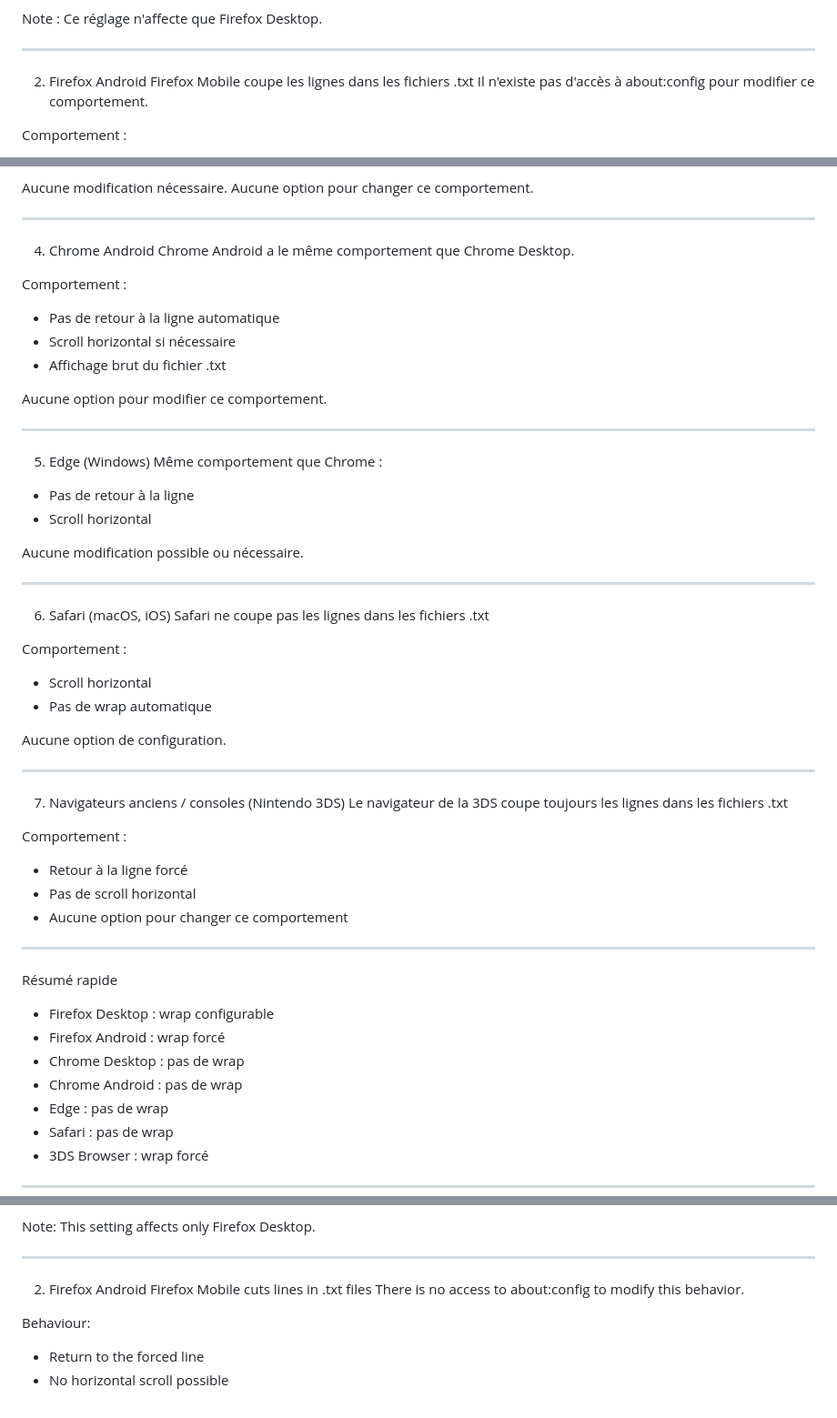
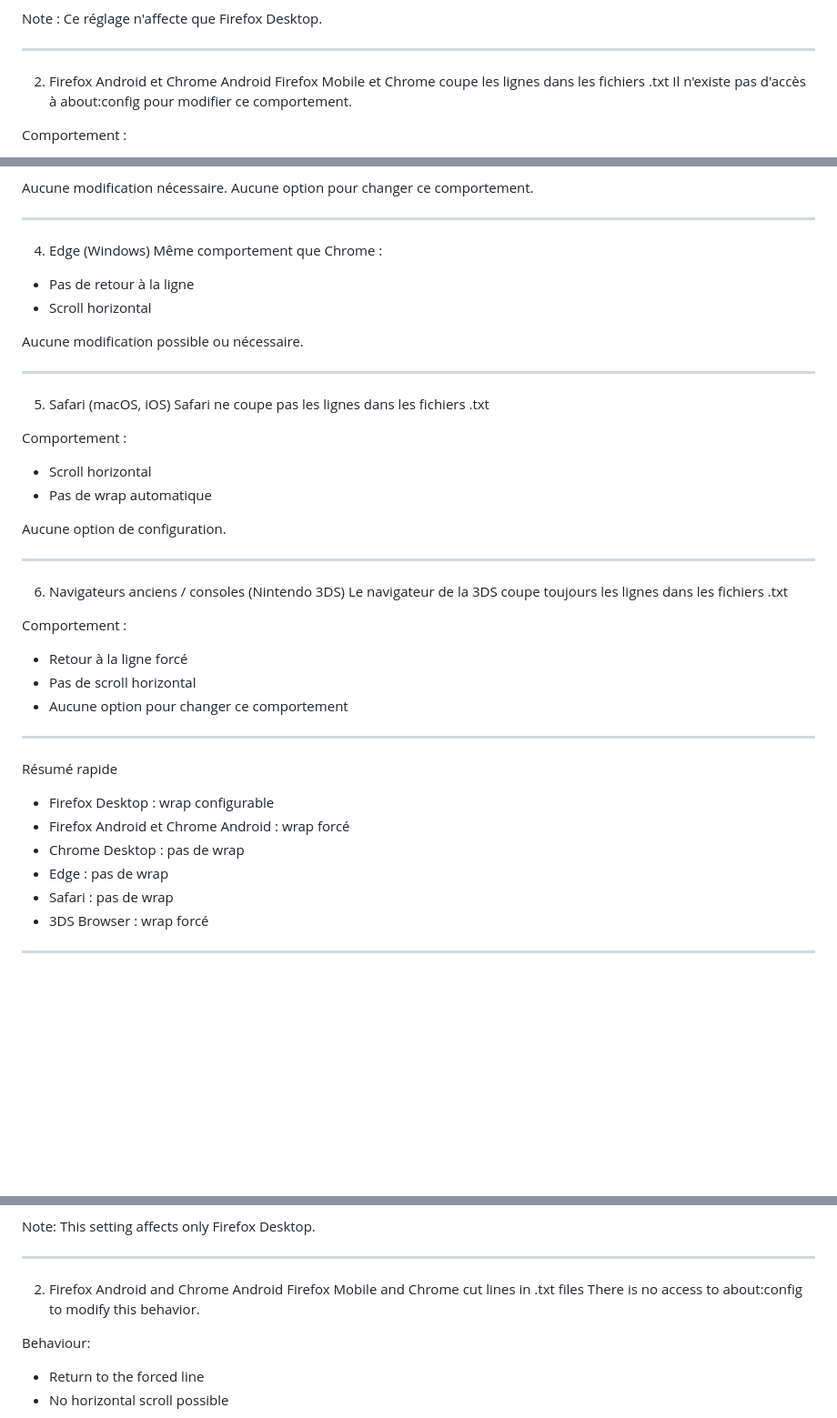
Before and after one commit to gabrielriviere999-commits/Portfolio-RiviereGabriel123456789, a Markdown page: README.md, 3 parts joined by grey strips. Shown at 91% size. Rendered like a GitHub page; blank space fills up the shorter version.

```diff
--- a/README.md
+++ b/README.md
@@ -34,8 +34,8 @@ Note : Ce réglage n'affecte que Firefox Desktop.
 
 ---
 
-2) Firefox Android
-Firefox Mobile coupe les lignes dans les fichiers .txt
+2) Firefox Android et Chrome Android
+Firefox Mobile et Chrome coupe les lignes dans les fichiers .txt
 Il n'existe pas d'accès à about:config pour modifier ce comportement.
 
 Comportement :
@@ -56,19 +56,7 @@ Aucune option pour changer ce comportement.
 
 ---
 
-4) Chrome Android
-Chrome Android a le même comportement que Chrome Desktop.
-
-Comportement :
-- Pas de retour à la ligne automatique
-- Scroll horizontal si nécessaire
-- Affichage brut du fichier .txt
-
-Aucune option pour modifier ce comportement.
-
----
-
-5) Edge (Windows)
+4) Edge (Windows)
 Même comportement que Chrome :
 - Pas de retour à la ligne
 - Scroll horizontal
@@ -77,7 +65,7 @@ Aucune modification possible ou nécessaire.
 
 ---
 
-6) Safari (macOS, iOS)
+5) Safari (macOS, iOS)
 Safari ne coupe pas les lignes dans les fichiers .txt
 
 Comportement :
@@ -88,7 +76,7 @@ Aucune option de configuration.
 
 ---
 
-7) Navigateurs anciens / consoles (Nintendo 3DS)
+6) Navigateurs anciens / consoles (Nintendo 3DS)
 Le navigateur de la 3DS coupe toujours les lignes dans les fichiers .txt
 
 Comportement :
@@ -100,9 +88,8 @@ Comportement :
 
 Résumé rapide
 - Firefox Desktop : wrap configurable
-- Firefox Android : wrap forcé
+- Firefox Android et Chrome Android : wrap forcé
 - Chrome Desktop : pas de wrap
-- Chrome Android : pas de wrap
 - Edge : pas de wrap
 - Safari : pas de wrap
 - 3DS Browser : wrap forcé
@@ -145,8 +132,8 @@ Note: This setting affects only Firefox Desktop.
 
 ---
 
-2) Firefox Android
-Firefox Mobile cuts lines in .txt files
+2) Firefox Android and Chrome Android
+Firefox Mobile and Chrome cut lines in .txt files
 There is no access to about:config to modify this behavior.
 
 Behaviour:
```
Also changed, not shown: other parts of README.md (+4 -17 lines).
